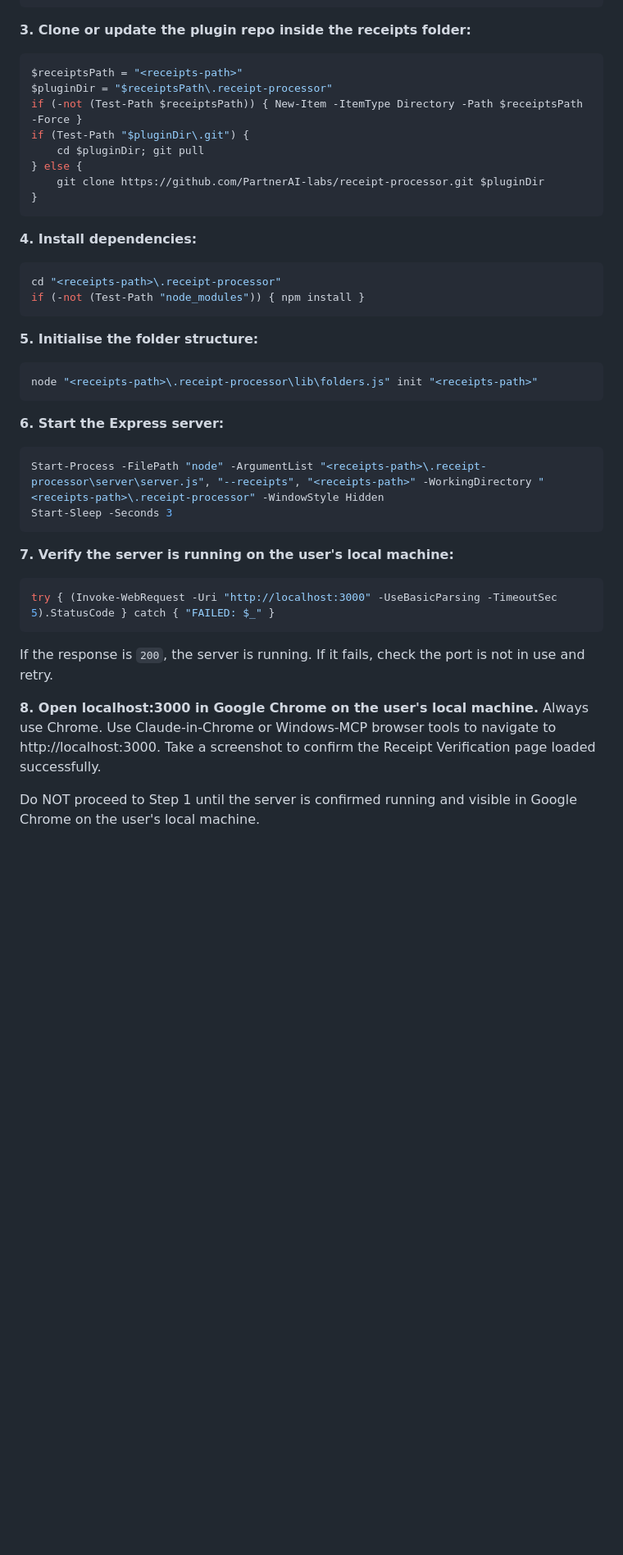
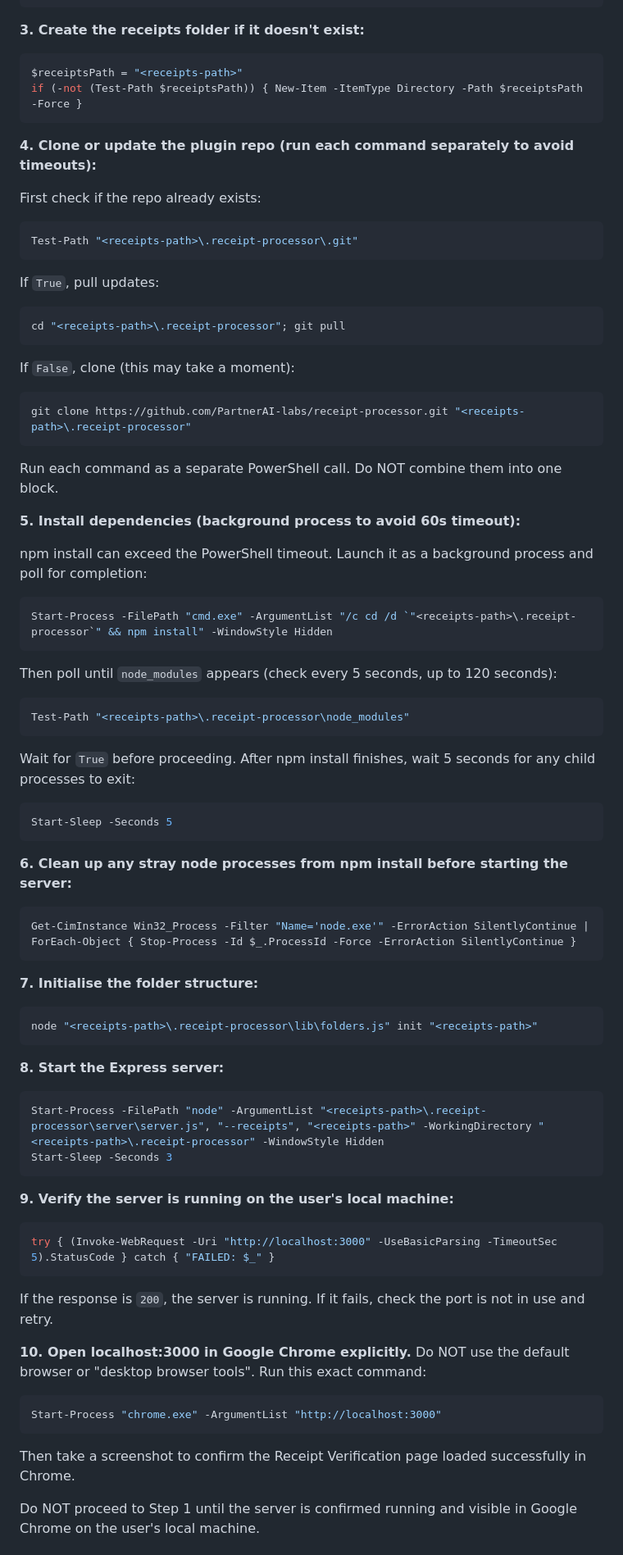
Before and after one commit to PartnerAI-labs/receipt-processor, a Markdown page: skills/process-receipts/SKILL.md, the part around one of its changes. Shown at 82% size. Rendered like a GitHub page; blank space fills up the shorter version.

Commit message:
fix: resolve all 4 issues from fresh machine testing
1. Stop command: use Get-CimInstance Win32_Process instead of
   Get-Process (CommandLine is null in Windows PowerShell)
2. Timeout-safe commands: split clone/pull into separate calls,
   run npm install as background process with polling
3. Stray process cleanup: kill leftover node processes from npm
   install before starting the server
4. Browser: explicitly launch chrome.exe instead of relying on
   default browser or desktop browser tools

Co-Authored-By: Claude Opus 4.6 (1M context) <noreply@anthropic.com>

````diff
--- a/skills/process-receipts/SKILL.md
+++ b/skills/process-receipts/SKILL.md
@@ -53,40 +53,75 @@ if (-not $gitCheck) {
 }
 ```
 
-**3. Clone or update the plugin repo inside the receipts folder:**
+**3. Create the receipts folder if it doesn't exist:**
 
 ```powershell
 $receiptsPath = "<receipts-path>"
-$pluginDir = "$receiptsPath\.receipt-processor"
 if (-not (Test-Path $receiptsPath)) { New-Item -ItemType Directory -Path $receiptsPath -Force }
-if (Test-Path "$pluginDir\.git") {
-    cd $pluginDir; git pull
-} else {
-    git clone https://github.com/PartnerAI-labs/receipt-processor.git $pluginDir
-}
 ```
 
-**4. Install dependencies:**
+**4. Clone or update the plugin repo (run each command separately to avoid timeouts):**
+
+First check if the repo already exists:
 
 ```powershell
-cd "<receipts-path>\.receipt-processor"
-if (-not (Test-Path "node_modules")) { npm install }
+Test-Path "<receipts-path>\.receipt-processor\.git"
 ```
 
-**5. Initialise the folder structure:**
+If `True`, pull updates:
+
+```powershell
+cd "<receipts-path>\.receipt-processor"; git pull
+```
+
+If `False`, clone (this may take a moment):
+
+```powershell
+git clone https://github.com/PartnerAI-labs/receipt-processor.git "<receipts-path>\.receipt-processor"
+```
+
+Run each command as a separate PowerShell call. Do NOT combine them into one block.
+
+**5. Install dependencies (background process to avoid 60s timeout):**
+
+npm install can exceed the PowerShell timeout. Launch it as a background process and poll for completion:
+
+```powershell
+Start-Process -FilePath "cmd.exe" -ArgumentList "/c cd /d `"<receipts-path>\.receipt-processor`" && npm install" -WindowStyle Hidden
+```
+
+Then poll until `node_modules` appears (check every 5 seconds, up to 120 seconds):
+
+```powershell
+Test-Path "<receipts-path>\.receipt-processor\node_modules"
+```
+
+Wait for `True` before proceeding. After npm install finishes, wait 5 seconds for any child processes to exit:
+
+```powershell
+Start-Sleep -Seconds 5
+```
+
+**6. Clean up any stray node processes from npm install before starting the server:**
+
+```powershell
+Get-CimInstance Win32_Process -Filter "Name='node.exe'" -ErrorAction SilentlyContinue | ForEach-Object { Stop-Process -Id $_.ProcessId -Force -ErrorAction SilentlyContinue }
+```
+
+**7. Initialise the folder structure:**
 
 ```powershell
 node "<receipts-path>\.receipt-processor\lib\folders.js" init "<receipts-path>"
 ```
 
-**6. Start the Express server:**
+**8. Start the Express server:**
 
 ```powershell
 Start-Process -FilePath "node" -ArgumentList "<receipts-path>\.receipt-processor\server\server.js", "--receipts", "<receipts-path>" -WorkingDirectory "<receipts-path>\.receipt-processor" -WindowStyle Hidden
 Start-Sleep -Seconds 3
 ```
 
-**7. Verify the server is running on the user's local machine:**
+**9. Verify the server is running on the user's local machine:**
 
 ```powershell
 try { (Invoke-WebRequest -Uri "http://localhost:3000" -UseBasicParsing -TimeoutSec 5).StatusCode } catch { "FAILED: $_" }
@@ -94,7 +129,13 @@ try { (Invoke-WebRequest -Uri "http://localhost:3000" -UseBasicParsing -TimeoutS
 
 If the response is `200`, the server is running. If it fails, check the port is not in use and retry.
 
-**8. Open localhost:3000 in Google Chrome on the user's local machine.** Always use Chrome. Use Claude-in-Chrome or Windows-MCP browser tools to navigate to http://localhost:3000. Take a screenshot to confirm the Receipt Verification page loaded successfully.
+**10. Open localhost:3000 in Google Chrome explicitly.** Do NOT use the default browser or "desktop browser tools". Run this exact command:
+
+```powershell
+Start-Process "chrome.exe" -ArgumentList "http://localhost:3000"
+```
+
+Then take a screenshot to confirm the Receipt Verification page loaded successfully in Chrome.
 
 Do NOT proceed to Step 1 until the server is confirmed running and visible in Google Chrome on the user's local machine.
 
````
Also changed, not shown: other parts of skills/process-receipts/SKILL.md (+7 -1 lines).
